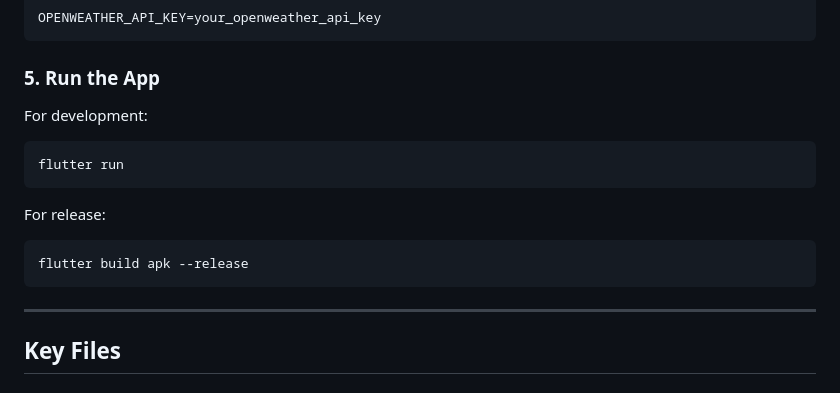
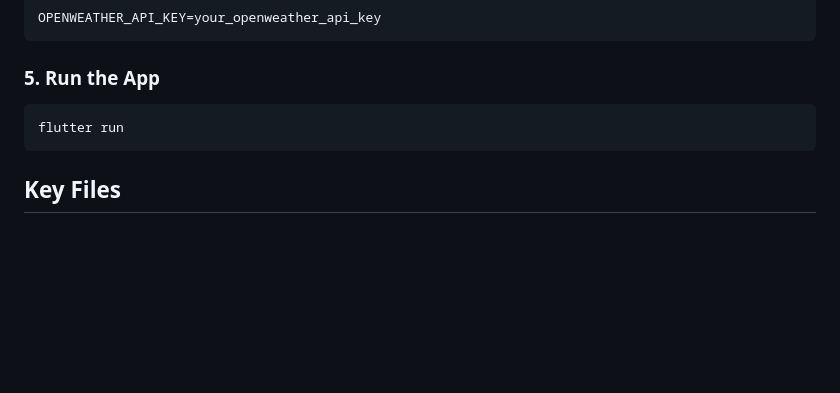
Before and after one commit to graham005/eferme_app, a Markdown page: README.md, the part around the change. Rendered like a GitHub page; blank space fills up the shorter version.

````diff
--- a/README.md
+++ b/README.md
@@ -78,17 +78,9 @@ OPENWEATHER_API_KEY=your_openweather_api_key
 ```
 
 ### **5. Run the App**
-For development:
 ```bash
 flutter run
 ```
-
-For release:
-```bash
-flutter build apk --release
-```
-
----
 
 ## **Key Files**
 
````
